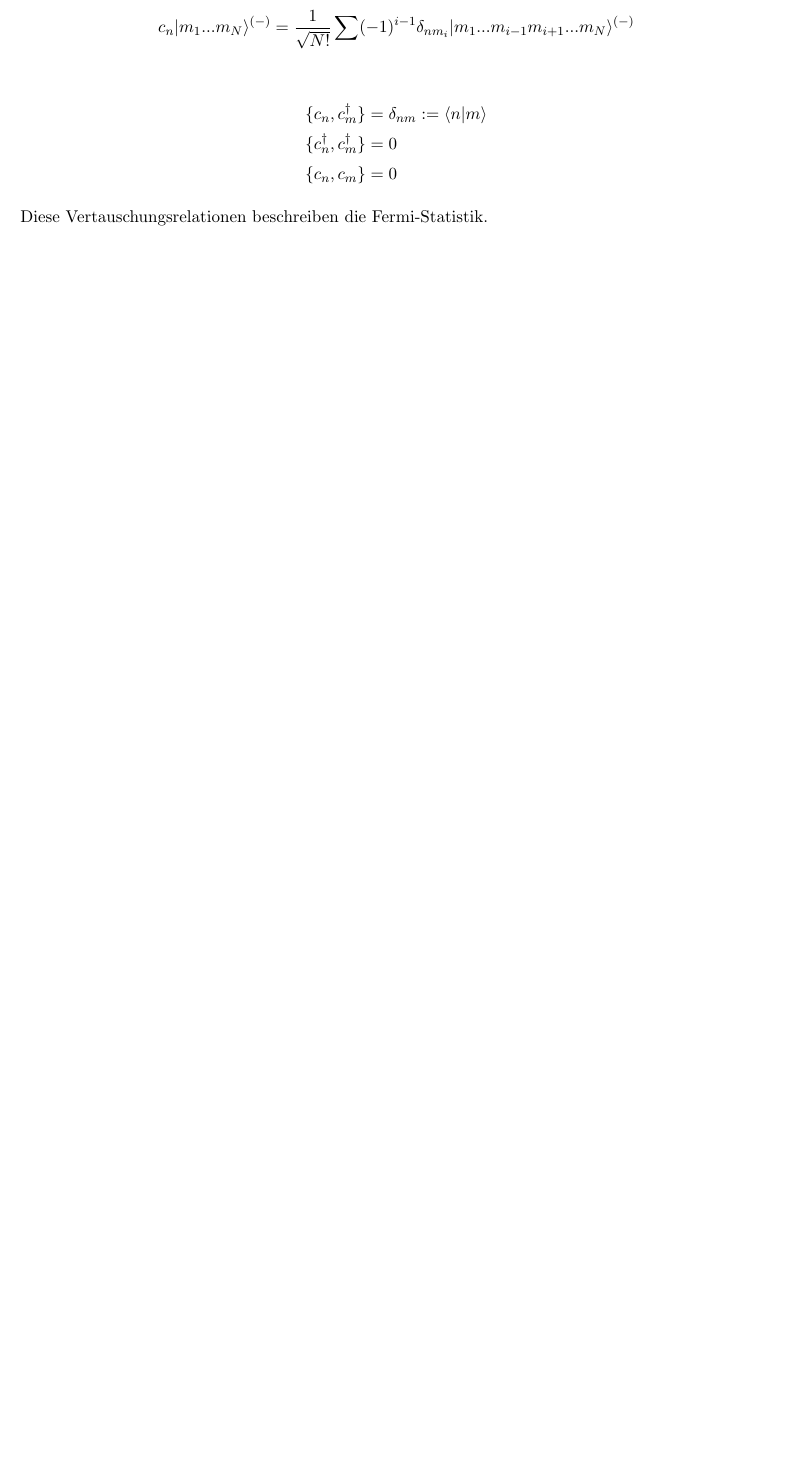
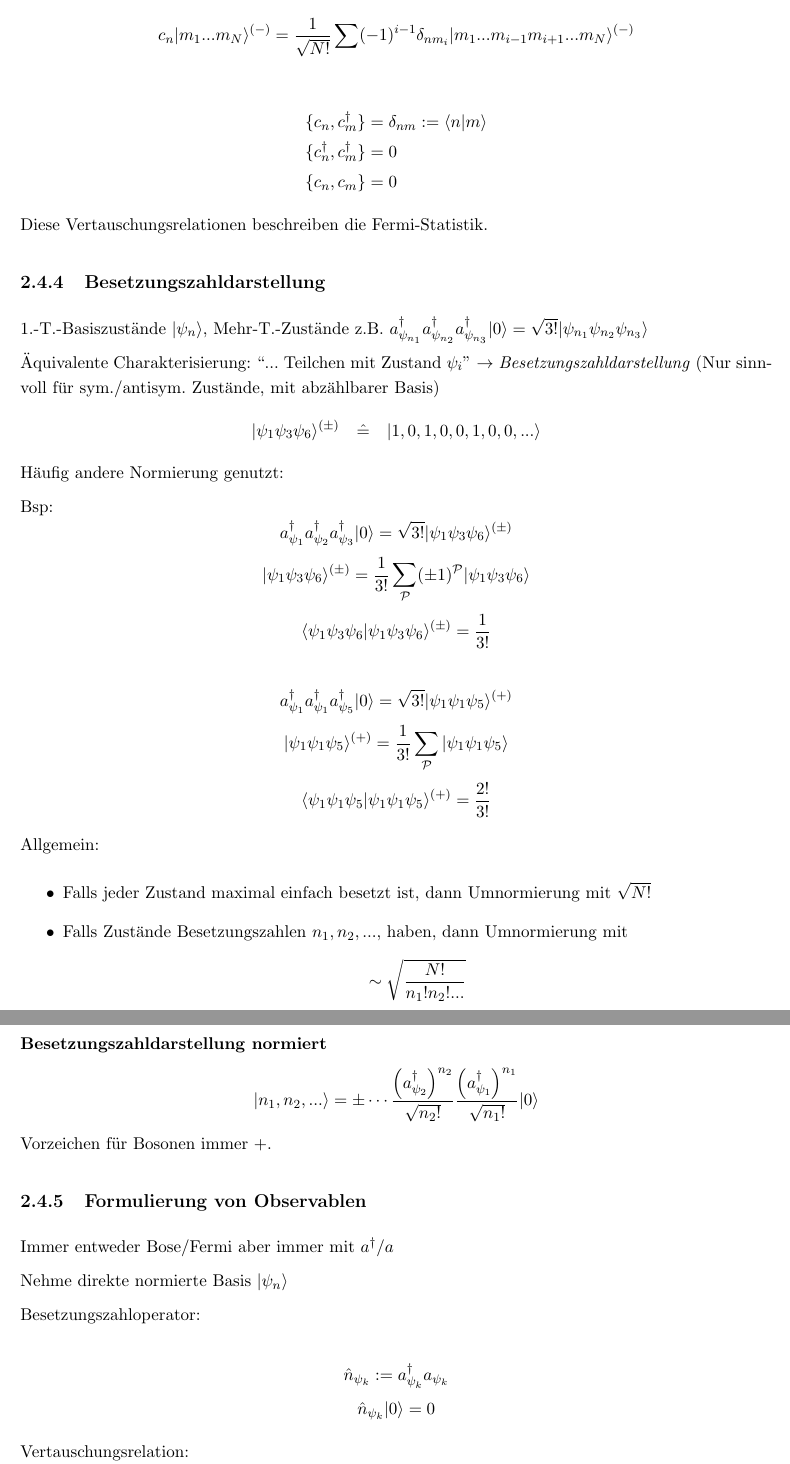
Before and after one commit to benassud/Quantenmechanik, a LaTeX document (QT2--Skript_Joris/main.tex): part of page 29 of 29 before the commit and two parts of pages 29 and 30 of 31 after it, the two joined at a grey line, cut so that both start at the same text, the shorter picture padded with empty space. Compiled offline with pdfLaTeX.

Commit message:
VO 03.06.

```diff
--- a/QT2--Skript_Joris/main.tex
+++ b/QT2--Skript_Joris/main.tex
@@ -1007,3 +1007,43 @@ $$c_n\ket{m_1...m_N}^{(-)} = \frac{1}{\sqrt{N!}}\sum (-1)^{i-1}\delta_{nm_i}\ket
 \end{align*}
 Diese Vertauschungsrelationen beschreiben die Fermi-Statistik.
 
+\subsection{Besetzungszahldarstellung}
+
+1.-T.-Basiszustände $\ket{\psi_n}$, Mehr-T.-Zustände z.B. $\create{\psi_{n_1}}\create{\psi_{n_2}}\create{\psi_{n_3}}\ket{0} = \sqrt{3!}\ket{\psi_{n_1}\psi_{n_2}\psi_{n_3}}$\par
+Äquivalente Charakterisierung: ``... Teilchen mit Zustand $\psi_i$'' $\rightarrow$ \textit{Besetzungszahldarstellung} (Nur sinnvoll für sym./antisym. Zustände, mit abzählbarer Basis)
+$$\ket{\psi_1\psi_3\psi_6}^{(\pm)} \quad \hat{=} \quad \ket{1,0,1,0,0,1,0,0,...}$$
+Häufig andere Normierung genutzt:\par
+Bsp:
+$$\create{\psi_{1}}\create{\psi_{2}}\create{\psi_{3}}\ket{0} = \sqrt{3!}\ket{\psi_1\psi_3\psi_6}^{(\pm)}$$
+$$\ket{\psi_1\psi_3\psi_6}^{(\pm)}=\frac{1}{3!}\sum_{\mathcal{P}}(\pm 1)^\mathcal{P}\ket{\psi_1\psi_3\psi_6}$$
+$$\sprod{\psi_1\psi_3\psi_6}{\psi_1\psi_3\psi_6}^{(\pm )} = \frac{1}{3!}$$
+
+$$\create{\psi_{1}}\create{\psi_{1}}\create{\psi_{5}}\ket{0} = \sqrt{3!}\ket{\psi_1\psi_1\psi_5}^{(+)}$$
+$$\ket{\psi_1\psi_1\psi_5}^{(+)}=\frac{1}{3!}\sum_{\mathcal{P}}\ket{\psi_1\psi_1\psi_5}$$
+$$\sprod{\psi_1\psi_1\psi_5}{\psi_1\psi_1\psi_5}^{(+ )} = \frac{2!}{3!}$$
+
+Allgemein:
+\begin{itemize}
+\item Falls jeder Zustand maximal einfach besetzt ist, dann Umnormierung mit $\sqrt{N!}$
+\item Falls Zustände Besetzungszahlen $n_1, n_2,...,$ haben, dann Umnormierung mit
+$$\sim \sqrt{\frac{N!}{n_1!n_2!...}}$$
+\end{itemize}
+\paragraph{Besetzungszahldarstellung normiert}
+$$\ket{n_1,n_2,...}=\pm \cdots \frac{\left(\create{\psi_2}\right)^{n_2}}{\sqrt{n_2 !}} \frac{\left(\create{\psi_1}\right)^{n_1}}{\sqrt{n_1 !}}\ket{0}$$
+Vorzeichen für Bosonen immer $+$.
+
+\subsection{Formulierung von Observablen}
+
+Immer entweder Bose/Fermi aber immer mit $a^\dagger$/$a$\par
+
+Nehme direkte normierte Basis $\ket{\psi_n}$\par
+
+Besetzungszahloperator:
+\newcommand{\anzahl}[1]{\hat{n}_{\psi_{#1}}}
+\newcommand{\vac}{\ket{0}}
+
+$$\hat{n}_{\psi_k} := \create{\psi_k}\destroy{\psi_k}$$
+$$\anzahl{k}\vac =  0$$
+
+Vertauschungsrelation:
+$$\anzahl{k}\create{\psi_l}=\create{\psi_k}\destroy{\psi_k}\create{\psi_l} = \create{\psi_l}\anzahl{k}+\delta_{kl}\create{\psi_l}$$
@@ -1009,0 +1076 @@ Diese Vertauschungsrelationen beschreiben die Fermi-Statistik.
+$$\boxed{T_N = \sum_{k,l}T_{kl}\:\cre{k}\des{l}}$$
```
Also changed, not shown: QT2--Skript_Joris/main.pdf, QT2--Skript_Joris/main.tex (48 more changed lines).
